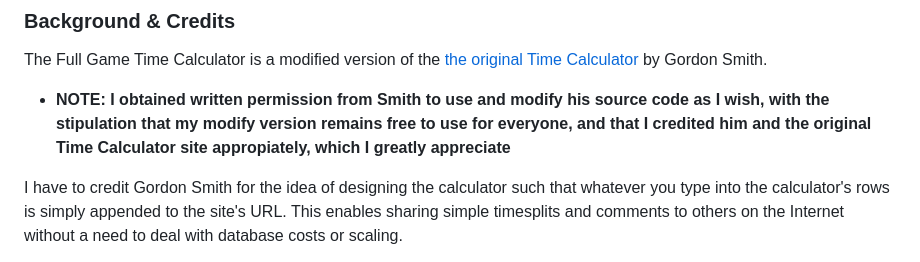
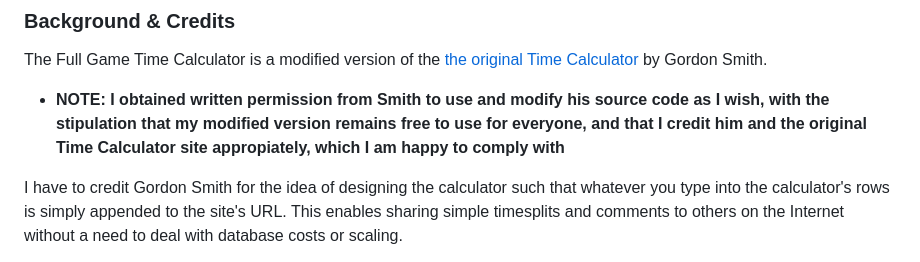
Before and after one commit to solderq35/fg-time-calc, a Markdown page: README.md, the part around the change. GitHub-like rendering.

```diff
--- a/README.md
+++ b/README.md
@@ -6,7 +6,7 @@
 
 The Full Game Time Calculator is a modified version of the [the original Time Calculator](http://www.grun1.com/utils/timeCalc.html) by Gordon Smith.
 
-- **NOTE: I obtained written permission from Smith to use and modify his source code as I wish, with the stipulation that my modify version remains free to use for everyone, and that I credited him and the original Time Calculator site appropiately, which I greatly appreciate**
+- **NOTE: I obtained written permission from Smith to use and modify his source code as I wish, with the stipulation that my modified version remains free to use for everyone, and that I credit him and the original Time Calculator site appropiately, which I am happy to comply with**
 
 I have to credit Gordon Smith for the idea of designing the calculator such that whatever you type into the calculator's rows is simply appended to the site's URL. This enables sharing simple timesplits and comments to others on the Internet without a need to deal with database costs or scaling.
 
```
